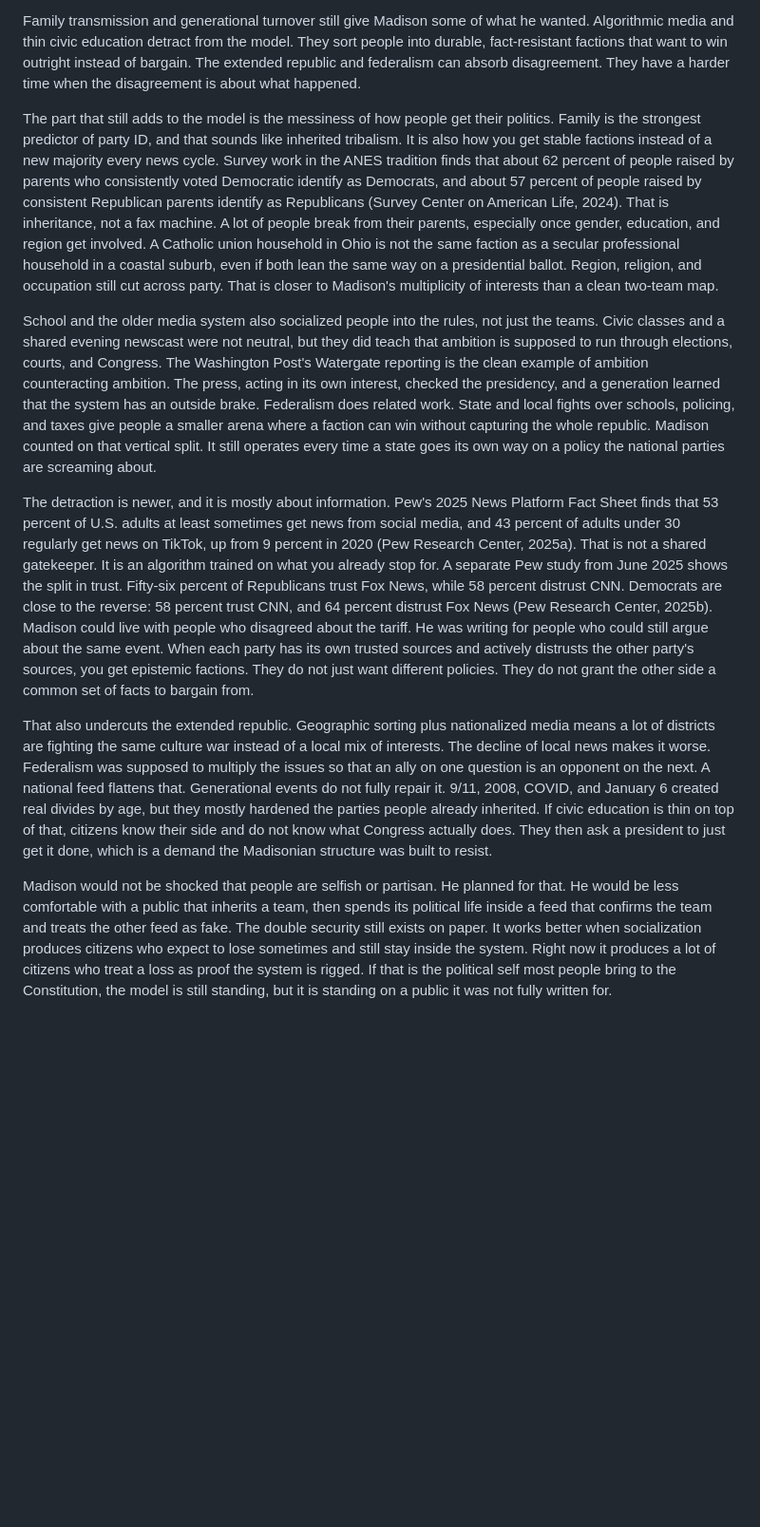
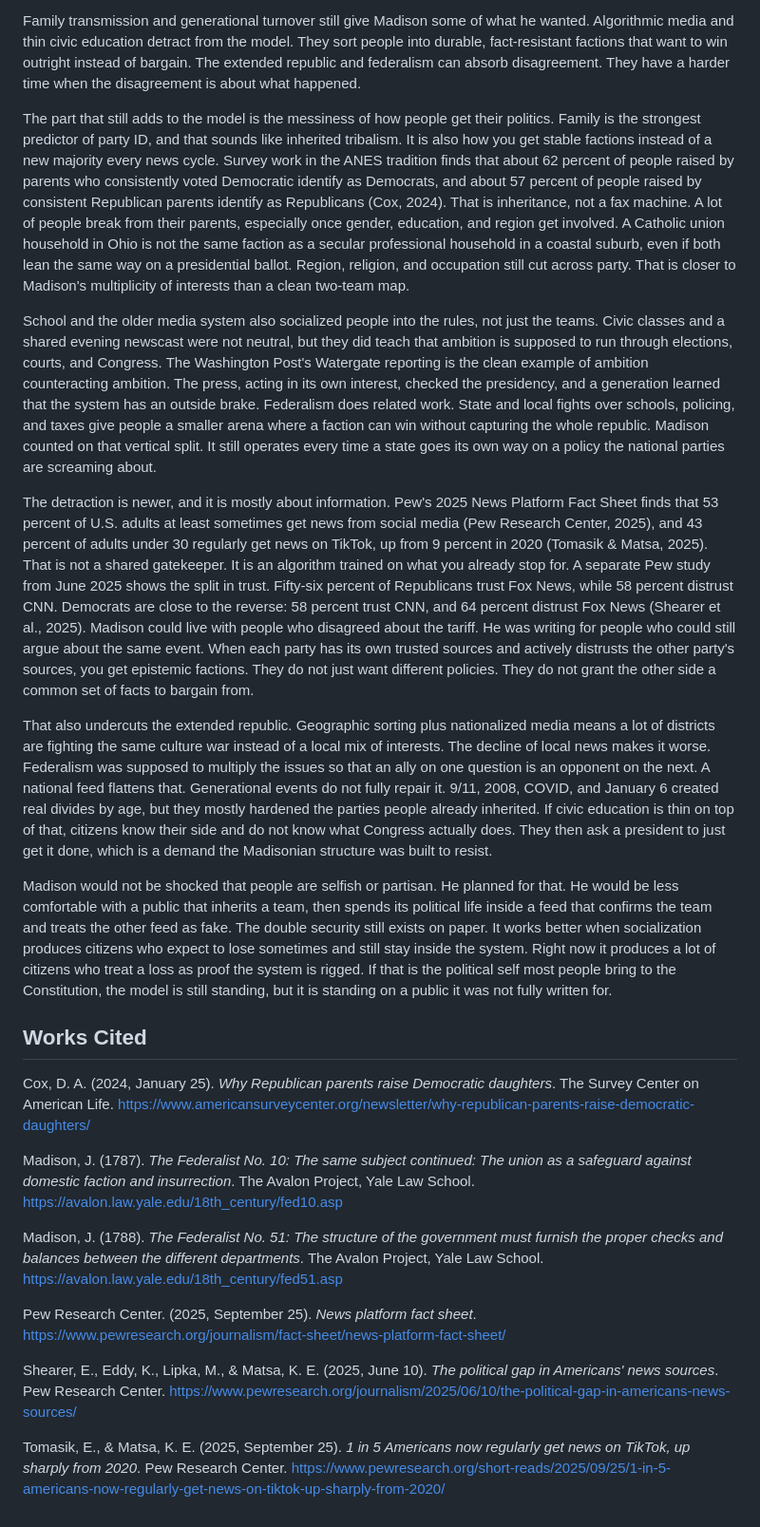
Before and after one commit to creator-khaotix/CS55-Week-01, a Markdown page: essays/madison-political-socialization.md, the part around the change. Shown at 95% size. GitHub-like rendering; blank space fills up the shorter version.

Commit message:
Add Works Cited and correct in-text citations
Co-Authored-By: Claude Opus 5.5 <noreply@anthropic.com>
Claude-Session: https://claude.ai/code/session_013WfcwsNRkcKpwcYni312JU

```diff
--- a/essays/madison-political-socialization.md
+++ b/essays/madison-political-socialization.md
@@ -8,12 +8,26 @@ Political socialization is the process by which people pick up political beliefs
 
 Family transmission and generational turnover still give Madison some of what he wanted. Algorithmic media and thin civic education detract from the model. They sort people into durable, fact-resistant factions that want to win outright instead of bargain. The extended republic and federalism can absorb disagreement. They have a harder time when the disagreement is about what happened.
 
-The part that still adds to the model is the messiness of how people get their politics. Family is the strongest predictor of party ID, and that sounds like inherited tribalism. It is also how you get stable factions instead of a new majority every news cycle. Survey work in the ANES tradition finds that about 62 percent of people raised by parents who consistently voted Democratic identify as Democrats, and about 57 percent of people raised by consistent Republican parents identify as Republicans (Survey Center on American Life, 2024). That is inheritance, not a fax machine. A lot of people break from their parents, especially once gender, education, and region get involved. A Catholic union household in Ohio is not the same faction as a secular professional household in a coastal suburb, even if both lean the same way on a presidential ballot. Region, religion, and occupation still cut across party. That is closer to Madison's multiplicity of interests than a clean two-team map.
+The part that still adds to the model is the messiness of how people get their politics. Family is the strongest predictor of party ID, and that sounds like inherited tribalism. It is also how you get stable factions instead of a new majority every news cycle. Survey work in the ANES tradition finds that about 62 percent of people raised by parents who consistently voted Democratic identify as Democrats, and about 57 percent of people raised by consistent Republican parents identify as Republicans (Cox, 2024). That is inheritance, not a fax machine. A lot of people break from their parents, especially once gender, education, and region get involved. A Catholic union household in Ohio is not the same faction as a secular professional household in a coastal suburb, even if both lean the same way on a presidential ballot. Region, religion, and occupation still cut across party. That is closer to Madison's multiplicity of interests than a clean two-team map.
 
 School and the older media system also socialized people into the rules, not just the teams. Civic classes and a shared evening newscast were not neutral, but they did teach that ambition is supposed to run through elections, courts, and Congress. The Washington Post's Watergate reporting is the clean example of ambition counteracting ambition. The press, acting in its own interest, checked the presidency, and a generation learned that the system has an outside brake. Federalism does related work. State and local fights over schools, policing, and taxes give people a smaller arena where a faction can win without capturing the whole republic. Madison counted on that vertical split. It still operates every time a state goes its own way on a policy the national parties are screaming about.
 
-The detraction is newer, and it is mostly about information. Pew's 2025 News Platform Fact Sheet finds that 53 percent of U.S. adults at least sometimes get news from social media, and 43 percent of adults under 30 regularly get news on TikTok, up from 9 percent in 2020 (Pew Research Center, 2025a). That is not a shared gatekeeper. It is an algorithm trained on what you already stop for. A separate Pew study from June 2025 shows the split in trust. Fifty-six percent of Republicans trust Fox News, while 58 percent distrust CNN. Democrats are close to the reverse: 58 percent trust CNN, and 64 percent distrust Fox News (Pew Research Center, 2025b). Madison could live with people who disagreed about the tariff. He was writing for people who could still argue about the same event. When each party has its own trusted sources and actively distrusts the other party's sources, you get epistemic factions. They do not just want different policies. They do not grant the other side a common set of facts to bargain from.
+The detraction is newer, and it is mostly about information. Pew's 2025 News Platform Fact Sheet finds that 53 percent of U.S. adults at least sometimes get news from social media (Pew Research Center, 2025), and 43 percent of adults under 30 regularly get news on TikTok, up from 9 percent in 2020 (Tomasik & Matsa, 2025). That is not a shared gatekeeper. It is an algorithm trained on what you already stop for. A separate Pew study from June 2025 shows the split in trust. Fifty-six percent of Republicans trust Fox News, while 58 percent distrust CNN. Democrats are close to the reverse: 58 percent trust CNN, and 64 percent distrust Fox News (Shearer et al., 2025). Madison could live with people who disagreed about the tariff. He was writing for people who could still argue about the same event. When each party has its own trusted sources and actively distrusts the other party's sources, you get epistemic factions. They do not just want different policies. They do not grant the other side a common set of facts to bargain from.
 
 That also undercuts the extended republic. Geographic sorting plus nationalized media means a lot of districts are fighting the same culture war instead of a local mix of interests. The decline of local news makes it worse. Federalism was supposed to multiply the issues so that an ally on one question is an opponent on the next. A national feed flattens that. Generational events do not fully repair it. 9/11, 2008, COVID, and January 6 created real divides by age, but they mostly hardened the parties people already inherited. If civic education is thin on top of that, citizens know their side and do not know what Congress actually does. They then ask a president to just get it done, which is a demand the Madisonian structure was built to resist.
 
 Madison would not be shocked that people are selfish or partisan. He planned for that. He would be less comfortable with a public that inherits a team, then spends its political life inside a feed that confirms the team and treats the other feed as fake. The double security still exists on paper. It works better when socialization produces citizens who expect to lose sometimes and still stay inside the system. Right now it produces a lot of citizens who treat a loss as proof the system is rigged. If that is the political self most people bring to the Constitution, the model is still standing, but it is standing on a public it was not fully written for.
+
+## Works Cited
+
+Cox, D. A. (2024, January 25). *Why Republican parents raise Democratic daughters*. The Survey Center on American Life. https://www.americansurveycenter.org/newsletter/why-republican-parents-raise-democratic-daughters/
+
+Madison, J. (1787). *The Federalist No. 10: The same subject continued: The union as a safeguard against domestic faction and insurrection*. The Avalon Project, Yale Law School. https://avalon.law.yale.edu/18th_century/fed10.asp
+
+Madison, J. (1788). *The Federalist No. 51: The structure of the government must furnish the proper checks and balances between the different departments*. The Avalon Project, Yale Law School. https://avalon.law.yale.edu/18th_century/fed51.asp
+
+Pew Research Center. (2025, September 25). *News platform fact sheet*. https://www.pewresearch.org/journalism/fact-sheet/news-platform-fact-sheet/
+
+Shearer, E., Eddy, K., Lipka, M., & Matsa, K. E. (2025, June 10). *The political gap in Americans' news sources*. Pew Research Center. https://www.pewresearch.org/journalism/2025/06/10/the-political-gap-in-americans-news-sources/
+
+Tomasik, E., & Matsa, K. E. (2025, September 25). *1 in 5 Americans now regularly get news on TikTok, up sharply from 2020*. Pew Research Center. https://www.pewresearch.org/short-reads/2025/09/25/1-in-5-americans-now-regularly-get-news-on-tiktok-up-sharply-from-2020/
```
